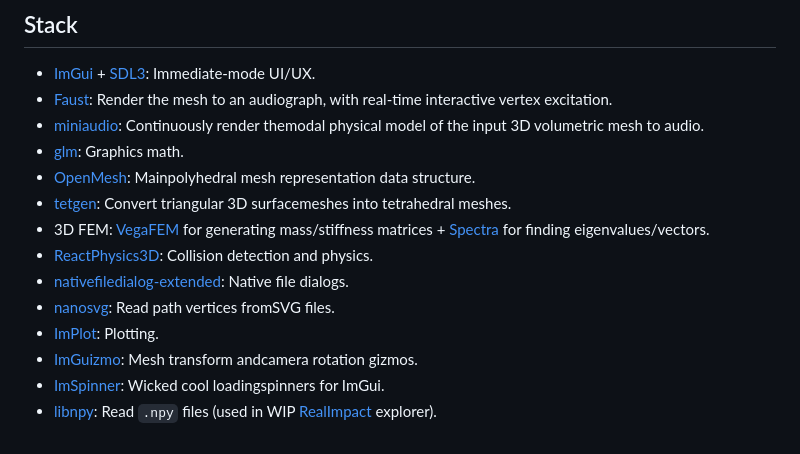
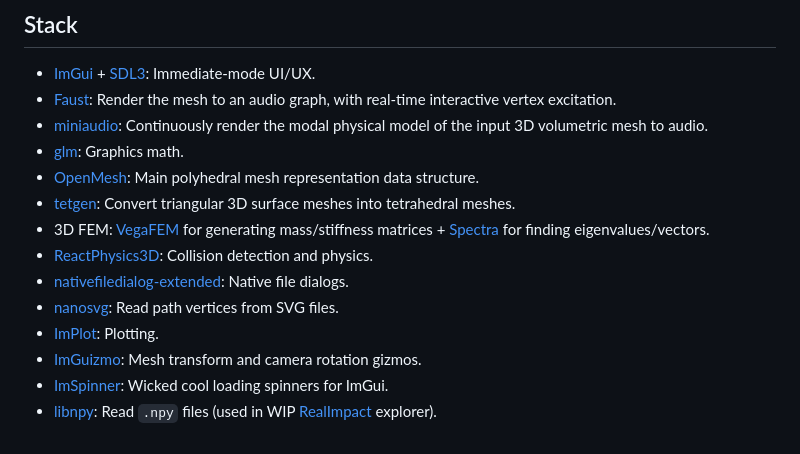
Before and after one commit to khiner/mesh2audio, a Markdown page: README.md, the part around the change. Drawn GitHub-style.

Commit message:
Fix typos in readme

```diff
--- a/README.md
+++ b/README.md
@@ -66,16 +66,16 @@ $ ./mesh2audio
 ## Stack
 
 - [ImGui](https://github.com/ocornut/imgui) + [SDL3](https://github.comlibsdl-org/SDL): Immediate-mode UI/UX.
-- [Faust](https://github.com/grame-cncm/faust): Render the mesh to an audiograph, with real-time interactive vertex excitation.
-- [miniaudio](https://github.com/mackron/miniaudio): Continuously render themodal physical model of the input 3D volumetric mesh to audio.
+- [Faust](https://github.com/grame-cncm/faust): Render the mesh to an audio graph, with real-time interactive vertex excitation.
+- [miniaudio](https://github.com/mackron/miniaudio): Continuously render the modal physical model of the input 3D volumetric mesh to audio.
 - [glm](https://github.com/g-truc/glm): Graphics math.
-- [OpenMesh](https://gitlab.vci.rwth-aachen.de:9000/OpenMesh/OpenMesh): Mainpolyhedral mesh representation data structure.
-- [tetgen](https://github.com/libigl/tetgen): Convert triangular 3D surfacemeshes into tetrahedral meshes.
+- [OpenMesh](https://gitlab.vci.rwth-aachen.de:9000/OpenMesh/OpenMesh): Main polyhedral mesh representation data structure.
+- [tetgen](https://github.com/libigl/tetgen): Convert triangular 3D surface meshes into tetrahedral meshes.
 - 3D FEM: [VegaFEM](https://github.com/grame-cncm/faust/tree/master-dev/tools/physicalModeling/mesh2faust/vega) for generating mass/stiffness matrices + [Spectra](https://github.com/yixuan/spectra) for finding eigenvalues/vectors.
 - [ReactPhysics3D](https://github.com/DanielChappuis/reactphysics3d/treedevelop): Collision detection and physics.
 - [nativefiledialog-extended](https://github.com/btzynativefiledialog-extended): Native file dialogs.
-- [nanosvg](https://github.com/memononen/nanosvg): Read path vertices fromSVG files.
+- [nanosvg](https://github.com/memononen/nanosvg): Read path vertices from SVG files.
 - [ImPlot](https://github.com/epezent/implot): Plotting.
-- [ImGuizmo](https://github.com/CedricGuillemet/ImGuizmo): Mesh transform andcamera rotation gizmos.
-- [ImSpinner](https://github.com/dalerank/imspinner): Wicked cool loadingspinners for ImGui.
+- [ImGuizmo](https://github.com/CedricGuillemet/ImGuizmo): Mesh transform and camera rotation gizmos.
+- [ImSpinner](https://github.com/dalerank/imspinner): Wicked cool loading spinners for ImGui.
 - [libnpy](https://github.com/llohse/libnpy): Read `.npy` files (used in WIP [RealImpact](https://github.com/samuel-clarke/RealImpact) explorer).
```
